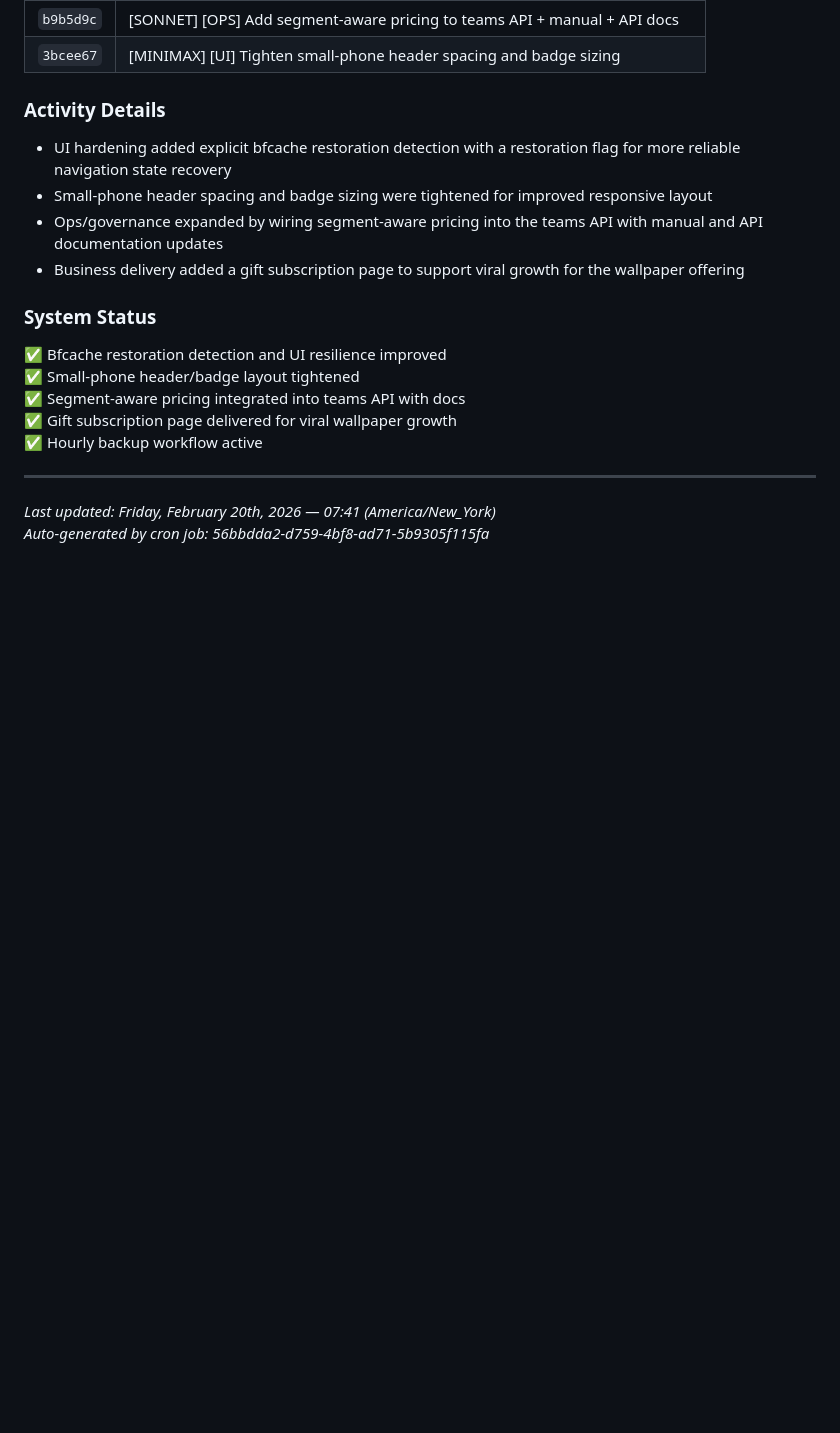
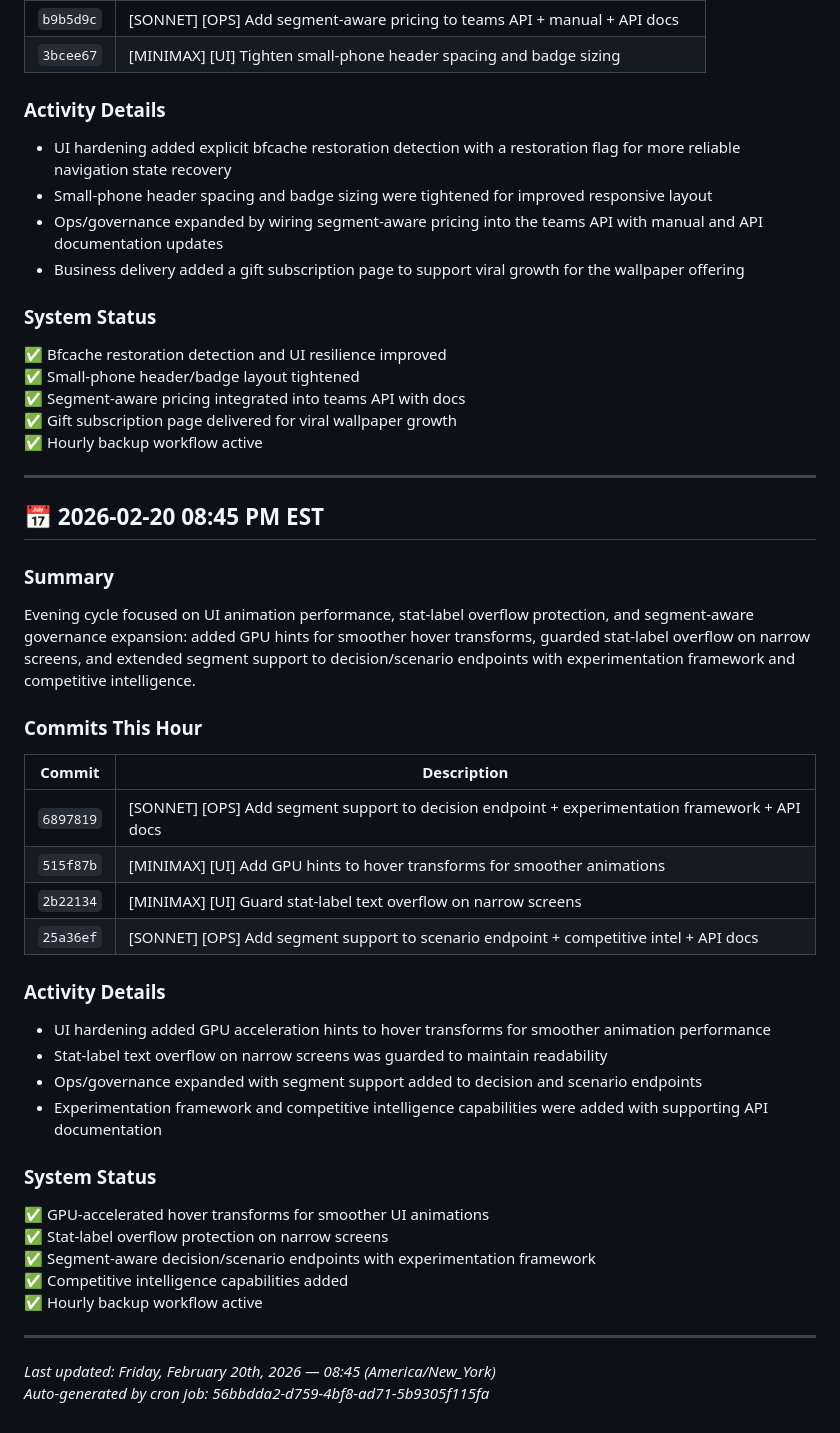
Before and after one commit to Mind-Expansion-Industries/j1msky-framework, a Markdown page: CHANGELOG_NIGHT.md, the part around the change. Rendered like a GitHub page; blank space fills up the shorter version.

Commit message:
[AUTO] [BACKUP] hourly night snapshot

```diff
--- a/CHANGELOG_NIGHT.md
+++ b/CHANGELOG_NIGHT.md
@@ -788,5 +788,33 @@ Evening cycle focused on bfcache resilience, small-phone layout hardening, and s
 
 ---
 
-*Last updated: Friday, February 20th, 2026 — 07:41 (America/New_York)*
+## 📅 2026-02-20 08:45 PM EST
+
+### Summary
+Evening cycle focused on UI animation performance, stat-label overflow protection, and segment-aware governance expansion: added GPU hints for smoother hover transforms, guarded stat-label overflow on narrow screens, and extended segment support to decision/scenario endpoints with experimentation framework and competitive intelligence.
+
+### Commits This Hour
+| Commit | Description |
+|--------|-------------|
+| `6897819` | [SONNET] [OPS] Add segment support to decision endpoint + experimentation framework + API docs |
+| `515f87b` | [MINIMAX] [UI] Add GPU hints to hover transforms for smoother animations |
+| `2b22134` | [MINIMAX] [UI] Guard stat-label text overflow on narrow screens |
+| `25a36ef` | [SONNET] [OPS] Add segment support to scenario endpoint + competitive intel + API docs |
+
+### Activity Details
+- UI hardening added GPU acceleration hints to hover transforms for smoother animation performance
+- Stat-label text overflow on narrow screens was guarded to maintain readability
+- Ops/governance expanded with segment support added to decision and scenario endpoints
+- Experimentation framework and competitive intelligence capabilities were added with supporting API documentation
+
+### System Status
+✅ GPU-accelerated hover transforms for smoother UI animations
+✅ Stat-label overflow protection on narrow screens
+✅ Segment-aware decision/scenario endpoints with experimentation framework
+✅ Competitive intelligence capabilities added
+✅ Hourly backup workflow active
+
+---
+
+*Last updated: Friday, February 20th, 2026 — 08:45 (America/New_York)*
 *Auto-generated by cron job: 56bbdda2-d759-4bf8-ad71-5b9305f115fa*
```
